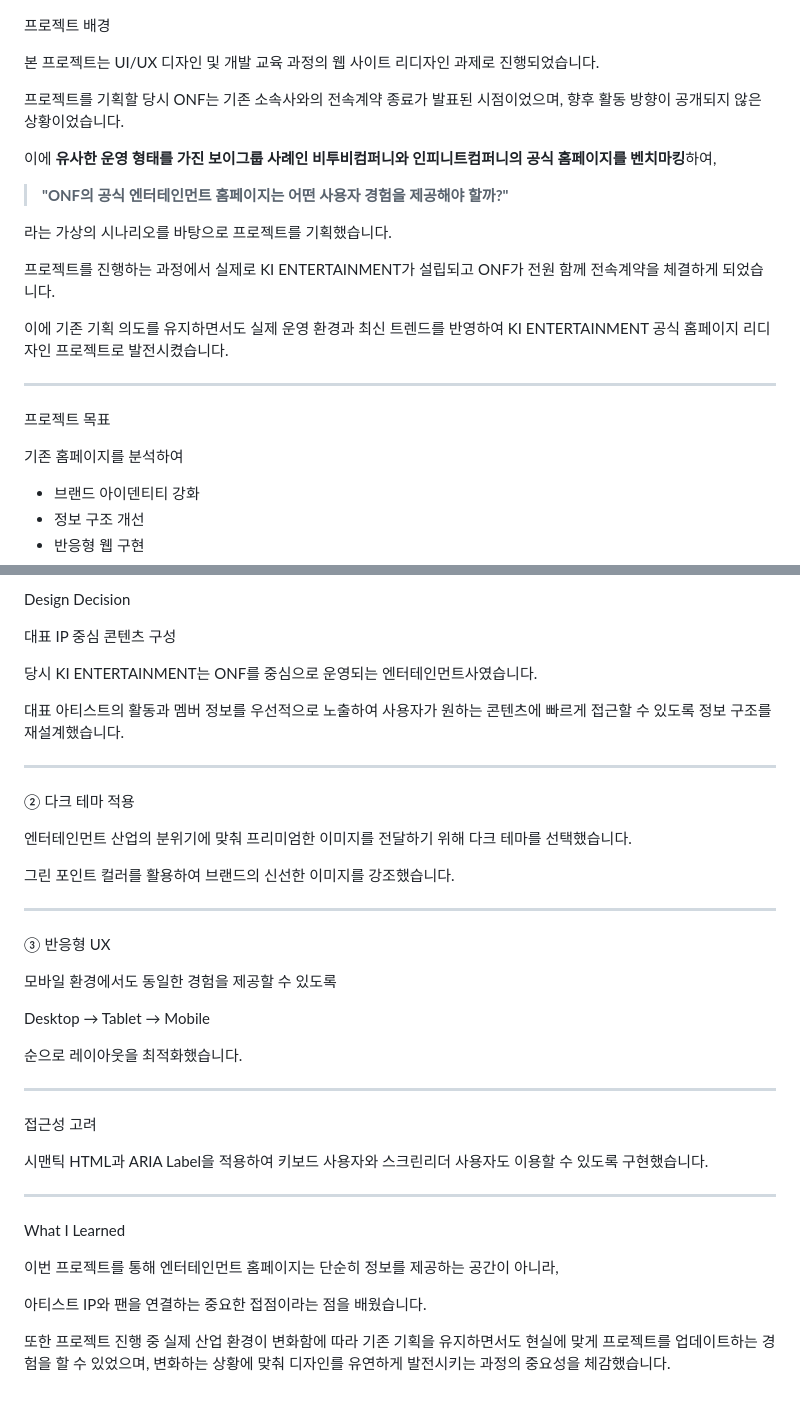
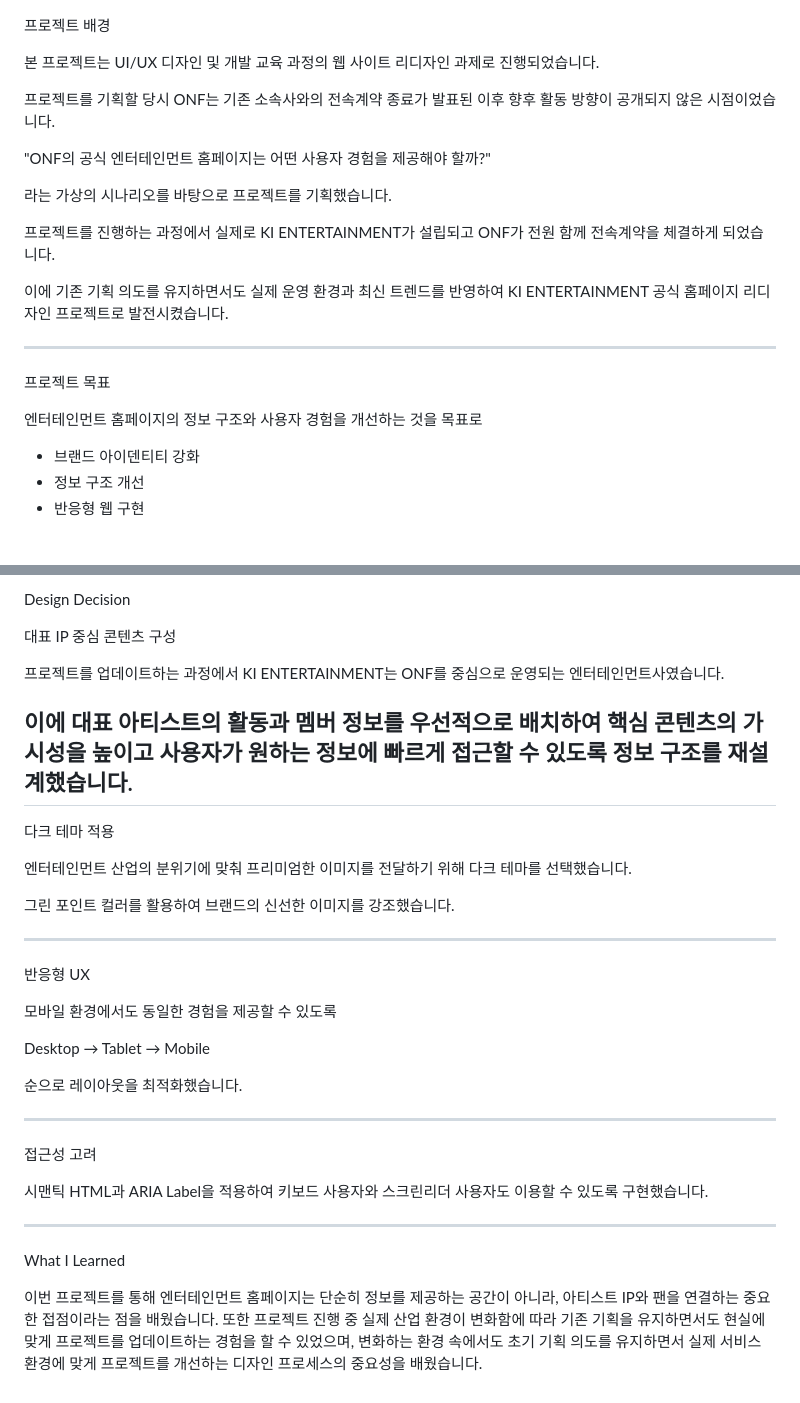
Before and after one commit to uiux0718/redesign-project, a Markdown page: README.md, 2 parts joined by grey strips. Drawn GitHub-style; blank space fills up the shorter version.

```diff
--- a/README.md
+++ b/README.md
@@ -14,15 +14,14 @@
 
 본 프로젝트는 UI/UX 디자인 및 개발 교육 과정의 웹 사이트 리디자인 과제로 진행되었습니다.
 
-프로젝트를 기획할 당시 ONF는 기존 소속사와의 전속계약 종료가 발표된 시점이었으며, 향후 활동 방향이 공개되지 않은 상황이었습니다.
+프로젝트를 기획할 당시 ONF는 기존 소속사와의 전속계약 종료가 발표된 이후 향후 활동 방향이 공개되지 않은 시점이었습니다.
 
-이에 **유사한 운영 형태를 가진 보이그룹 사례인 비투비컴퍼니와 인피니트컴퍼니의 공식 홈페이지를 벤치마킹**하여,
-
-> **"ONF의 공식 엔터테인먼트 홈페이지는 어떤 사용자 경험을 제공해야 할까?"**
+ "ONF의 공식 엔터테인먼트 홈페이지는 어떤 사용자 경험을 제공해야 할까?"
 
 라는 가상의 시나리오를 바탕으로 프로젝트를 기획했습니다.
 
 프로젝트를 진행하는 과정에서 실제로 KI ENTERTAINMENT가 설립되고 ONF가 전원 함께 전속계약을 체결하게 되었습니다.
+
 
 이에 기존 기획 의도를 유지하면서도 실제 운영 환경과 최신 트렌드를 반영하여 KI ENTERTAINMENT 공식 홈페이지 리디자인 프로젝트로 발전시켰습니다.
 
@@ -30,7 +29,7 @@
 
 프로젝트 목표
 
-기존 홈페이지를 분석하여
+엔터테인먼트 홈페이지의 정보 구조와 사용자 경험을 개선하는 것을 목표로
 
 - 브랜드 아이덴티티 강화
 - 정보 구조 개선
@@ -122,13 +121,12 @@ Accessibility
 
  대표 IP 중심 콘텐츠 구성
 
-당시 KI ENTERTAINMENT는 ONF를 중심으로 운영되는 엔터테인먼트사였습니다.
+프로젝트를 업데이트하는 과정에서 KI ENTERTAINMENT는 ONF를 중심으로 운영되는 엔터테인먼트사였습니다.
 
-대표 아티스트의 활동과 멤버 정보를 우선적으로 노출하여 사용자가 원하는 콘텐츠에 빠르게 접근할 수 있도록 정보 구조를 재설계했습니다.
-
+이에 대표 아티스트의 활동과 멤버 정보를 우선적으로 배치하여 핵심 콘텐츠의 가시성을 높이고 사용자가 원하는 정보에 빠르게 접근할 수 있도록 정보 구조를 재설계했습니다.
 ---
 
-② 다크 테마 적용
+다크 테마 적용
 
 엔터테인먼트 산업의 분위기에 맞춰 프리미엄한 이미지를 전달하기 위해 다크 테마를 선택했습니다.
 
@@ -136,7 +134,7 @@ Accessibility
 
 ---
 
- ③ 반응형 UX
+ 반응형 UX
 
 모바일 환경에서도 동일한 경험을 제공할 수 있도록
 
@@ -153,8 +151,4 @@ Desktop → Tablet → Mobile
 ---
 What I Learned
 
-이번 프로젝트를 통해 엔터테인먼트 홈페이지는 단순히 정보를 제공하는 공간이 아니라,
-
-아티스트 IP와 팬을 연결하는 중요한 접점이라는 점을 배웠습니다.
-
-또한 프로젝트 진행 중 실제 산업 환경이 변화함에 따라 기존 기획을 유지하면서도 현실에 맞게 프로젝트를 업데이트하는 경험을 할 수 있었으며, 변화하는 상황에 맞춰 디자인를 유연하게 발전시키는 과정의 중요성을 체감했습니다.
+이번 프로젝트를 통해 엔터테인먼트 홈페이지는 단순히 정보를 제공하는 공간이 아니라, 아티스트 IP와 팬을 연결하는 중요한 접점이라는 점을 배웠습니다. 또한 프로젝트 진행 중 실제 산업 환경이 변화함에 따라 기존 기획을 유지하면서도 현실에 맞게 프로젝트를 업데이트하는 경험을 할 수 있었으며, 변화하는 환경 속에서도 초기 기획 의도를 유지하면서 실제 서비스 환경에 맞게 프로젝트를 개선하는 디자인 프로세스의 중요성을 배웠습니다.
```
